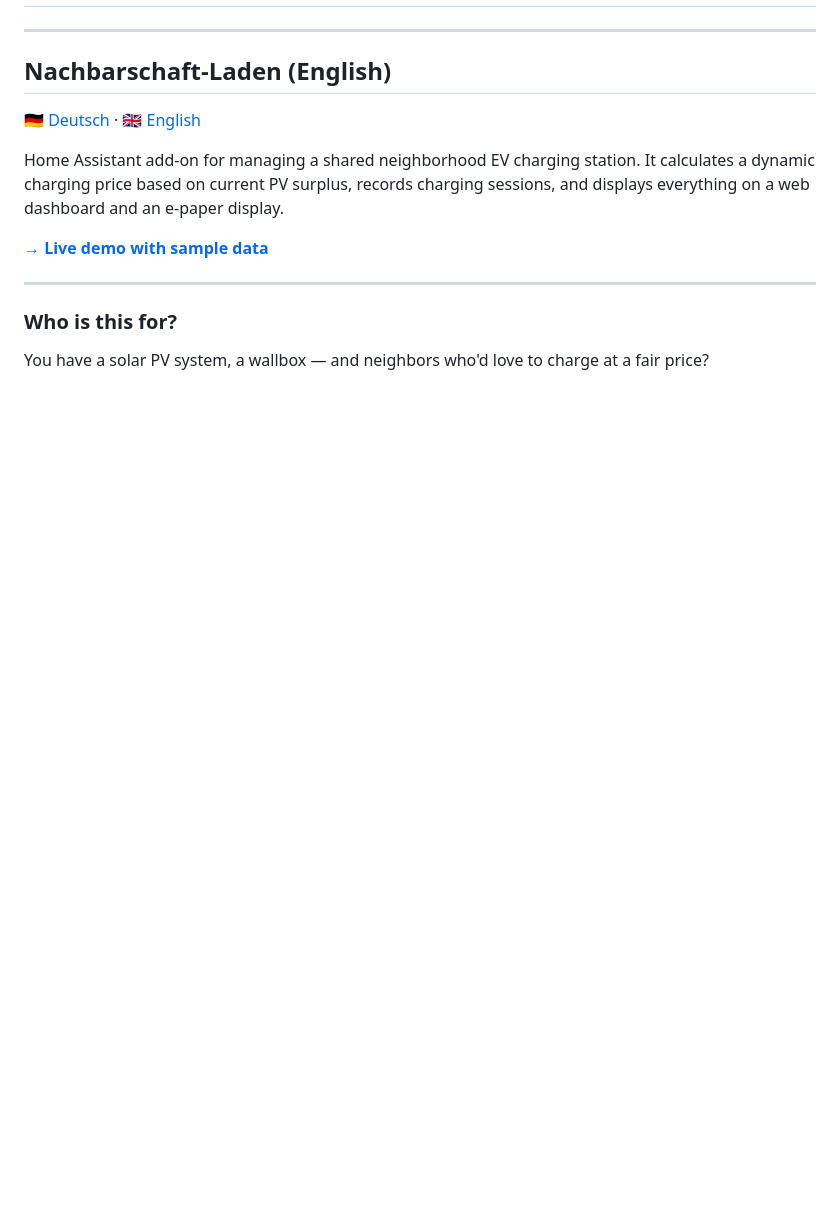
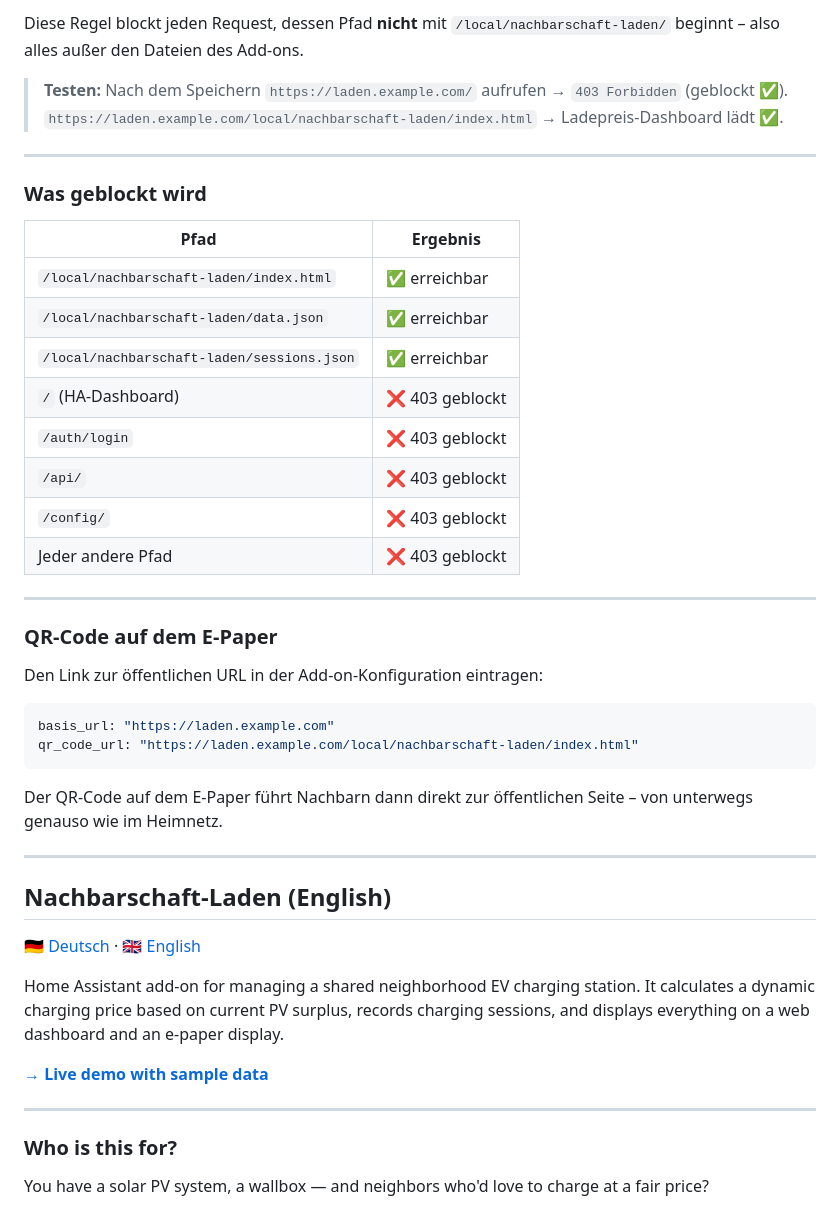
Before and after one commit to bernd780/Nachbarschaft-Laden, a Markdown page: README.md, the part around one of its changes. GitHub-like rendering; blank space fills up the shorter version.

````diff
--- a/README.md
+++ b/README.md
@@ -501,3 +578,34 @@ Zwei HA-Automationen benachrichtigen per Push-Notification auf das iPhone, wenn
+Diese Regel blockt jeden Request, dessen Pfad **nicht** mit `/local/nachbarschaft-laden/` beginnt – also alles außer den Dateien des Add-ons.
+
+> **Testen:** Nach dem Speichern `https://laden.example.com/` aufrufen → `403 Forbidden` (geblockt ✅). `https://laden.example.com/local/nachbarschaft-laden/index.html` → Ladepreis-Dashboard lädt ✅.
+
+---
+
+### Was geblockt wird
+
+| Pfad | Ergebnis |
+|---|---|
+| `/local/nachbarschaft-laden/index.html` | ✅ erreichbar |
+| `/local/nachbarschaft-laden/data.json` | ✅ erreichbar |
+| `/local/nachbarschaft-laden/sessions.json` | ✅ erreichbar |
+| `/` (HA-Dashboard) | ❌ 403 geblockt |
+| `/auth/login` | ❌ 403 geblockt |
+| `/api/` | ❌ 403 geblockt |
+| `/config/` | ❌ 403 geblockt |
+| Jeder andere Pfad | ❌ 403 geblockt |
+
+---
+
+### QR-Code auf dem E-Paper
+
+Den Link zur öffentlichen URL in der Add-on-Konfiguration eintragen:
+
+```yaml
+basis_url: "https://laden.example.com"
+qr_code_url: "https://laden.example.com/local/nachbarschaft-laden/index.html"
+```
+
+Der QR-Code auf dem E-Paper führt Nachbarn dann direkt zur öffentlichen Seite – von unterwegs genauso wie im Heimnetz.
 
 ---
 
````
Also changed, not shown: other parts of README.md (+78 -1 lines).
